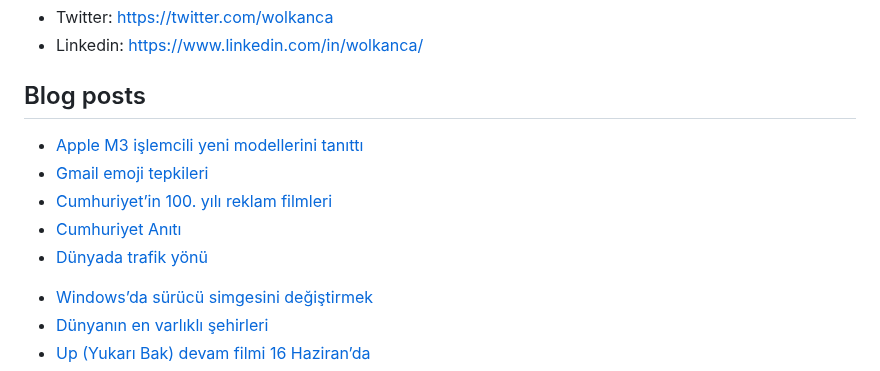
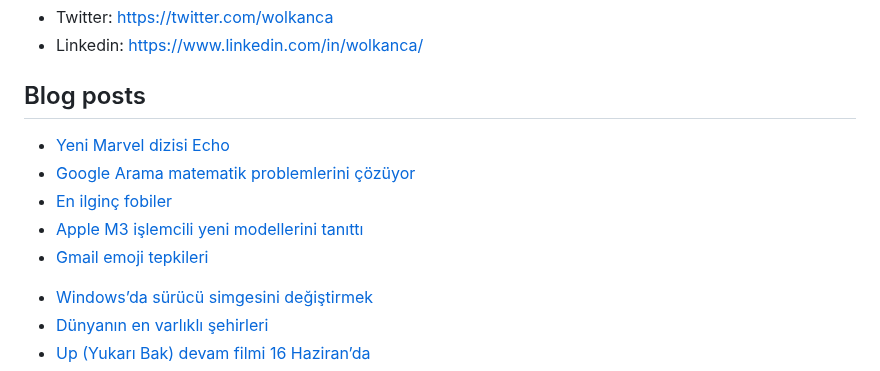
Before and after one commit to wolkanca/volkanyilmaz, a Markdown page: README.md, the part around the change. Drawn GitHub-style.

Commit message:
Updated with the latest blog posts

```diff
--- a/README.md
+++ b/README.md
@@ -11,11 +11,11 @@ Cloudflare Pages. Test. Volkan. https://volkan.pages.dev/
 
 ## Blog posts
 <!-- BLOG-POST-LIST:START -->
+- [Yeni Marvel dizisi Echo](https://wolkanca.com/yeni-marvel-dizisi-echo/)
+- [Google Arama matematik problemlerini çözüyor](https://wolkanca.com/google-arama-matematik-problemlerini-cozuyor/)
+- [En ilginç fobiler](https://wolkanca.com/en-ilginc-fobiler/)
 - [Apple M3 işlemcili yeni modellerini tanıttı](https://wolkanca.com/apple-m3-islemcili-yeni-modellerini-tanitti/)
 - [Gmail emoji tepkileri](https://wolkanca.com/gmail-emoji-tepkileri/)
-- [Cumhuriyet’in 100. yılı reklam filmleri](https://wolkanca.com/cumhuriyetin-100-yili-reklam-filmleri/)
-- [Cumhuriyet Anıtı](https://wolkanca.com/cumhuriyet-aniti/)
-- [Dünyada trafik yönü](https://wolkanca.com/dunyada-trafik-yonu/)
 <!-- BLOG-POST-LIST:END -->
 
 
```
